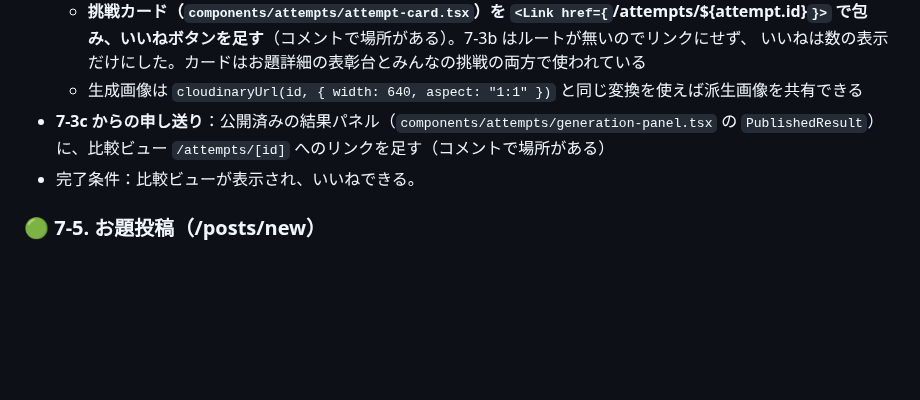
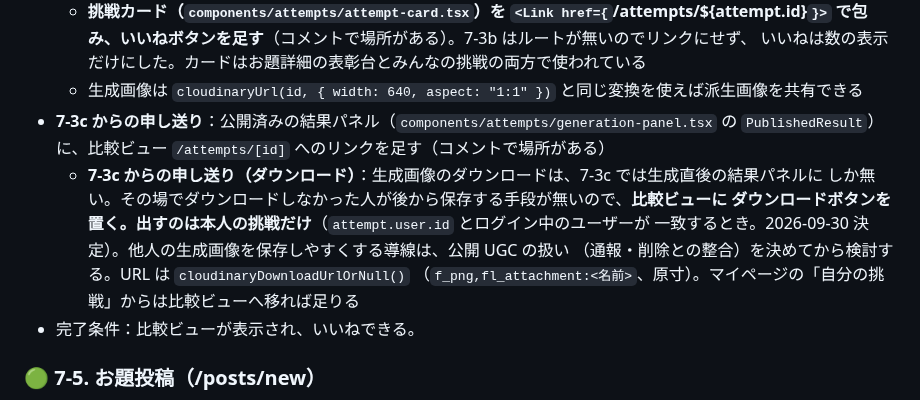
Before and after one commit to TatsuhiroFuruta/kotoe, a Markdown page: docs/issues_backlog.md, the part around the change. Drawn GitHub-style; blank space fills up the shorter version.

Commit message:
docs: 7-4 に、比較ビューで本人の生成画像をダウンロードできるようにする申し送りを足す
Refs #120

Co-Authored-By: Claude Opus 5.5 <noreply@anthropic.com>

```diff
--- a/docs/issues_backlog.md
+++ b/docs/issues_backlog.md
@@ -792,6 +792,12 @@ ER図・画面・API設計をもとに、実装を**依存関係の順**にマ
   - 生成画像は `cloudinaryUrl(id, { width: 640, aspect: "1:1" })` と同じ変換を使えば派生画像を共有できる
 - **7-3c からの申し送り**：公開済みの結果パネル（`components/attempts/generation-panel.tsx` の
   `PublishedResult`）に、比較ビュー `/attempts/[id]` へのリンクを足す（コメントで場所がある）
+  - **7-3c からの申し送り（ダウンロード）**：生成画像のダウンロードは、7-3c では生成直後の結果パネルに
+    しか無い。その場でダウンロードしなかった人が後から保存する手段が無いので、**比較ビューに
+    ダウンロードボタンを置く。出すのは本人の挑戦だけ**（`attempt.user.id` とログイン中のユーザーが
+    一致するとき。2026-09-30 決定）。他人の生成画像を保存しやすくする導線は、公開 UGC の扱い
+    （通報・削除との整合）を決めてから検討する。URL は `cloudinaryDownloadUrlOrNull()`
+    （`f_png,fl_attachment:<名前>`、原寸）。マイページの「自分の挑戦」からは比較ビューへ移れば足りる
 - 完了条件：比較ビューが表示され、いいねできる。
 
 ### 🟢 7-5. お題投稿（/posts/new）
```
